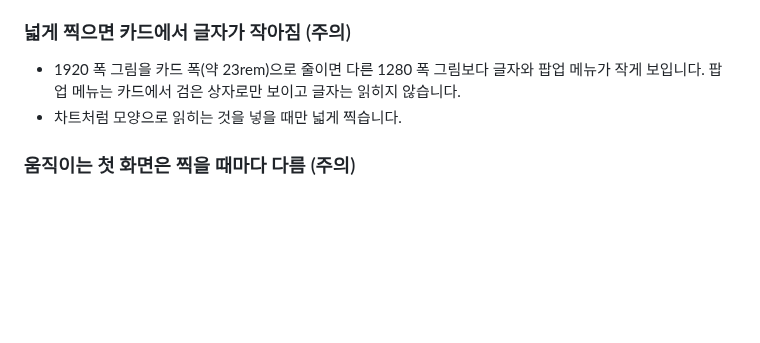
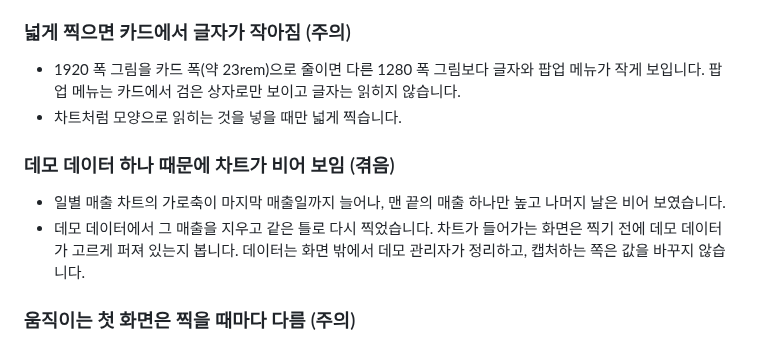
Before and after one commit to BuffSo/jake-homepage, a Markdown page: docs/guide/CONTENT_서비스_캡처_20261019.md, the part around the change. Drawn GitHub-style; blank space fills up the shorter version.

```diff
--- a/docs/guide/CONTENT_서비스_캡처_20261019.md
+++ b/docs/guide/CONTENT_서비스_캡처_20261019.md
@@ -44,6 +44,11 @@
 - 1920 폭 그림을 카드 폭(약 23rem)으로 줄이면 다른 1280 폭 그림보다 글자와 팝업 메뉴가 작게 보입니다. 팝업 메뉴는 카드에서 검은 상자로만 보이고 글자는 읽히지 않습니다.
 - 차트처럼 모양으로 읽히는 것을 넣을 때만 넓게 찍습니다.
 
+### 데모 데이터 하나 때문에 차트가 비어 보임 (겪음)
+
+- 일별 매출 차트의 가로축이 마지막 매출일까지 늘어나, 맨 끝의 매출 하나만 높고 나머지 날은 비어 보였습니다.
+- 데모 데이터에서 그 매출을 지우고 같은 틀로 다시 찍었습니다. 차트가 들어가는 화면은 찍기 전에 데모 데이터가 고르게 퍼져 있는지 봅니다. 데이터는 화면 밖에서 데모 관리자가 정리하고, 캡처하는 쪽은 값을 바꾸지 않습니다.
+
 ### 움직이는 첫 화면은 찍을 때마다 다름 (주의)
 
 - Recueve 첫 화면은 카드들이 떠다녀, 찍을 때마다 자리가 조금씩 다릅니다. 고른 캡처 파일을 그대로 쓰고, 다시 찍으면 비교판으로 다시 봅니다.
```
Also changed, not shown: docs/devlog/2026-10-19-service-cards.md (+1 -0 lines), docs/design/service-cards/after-1280-dark.png, docs/design/service-cards/after-1280.png, docs/design/service-cards/after-375-prowith-dark.png, docs/design/service-cards/after-375-prowith.png.
